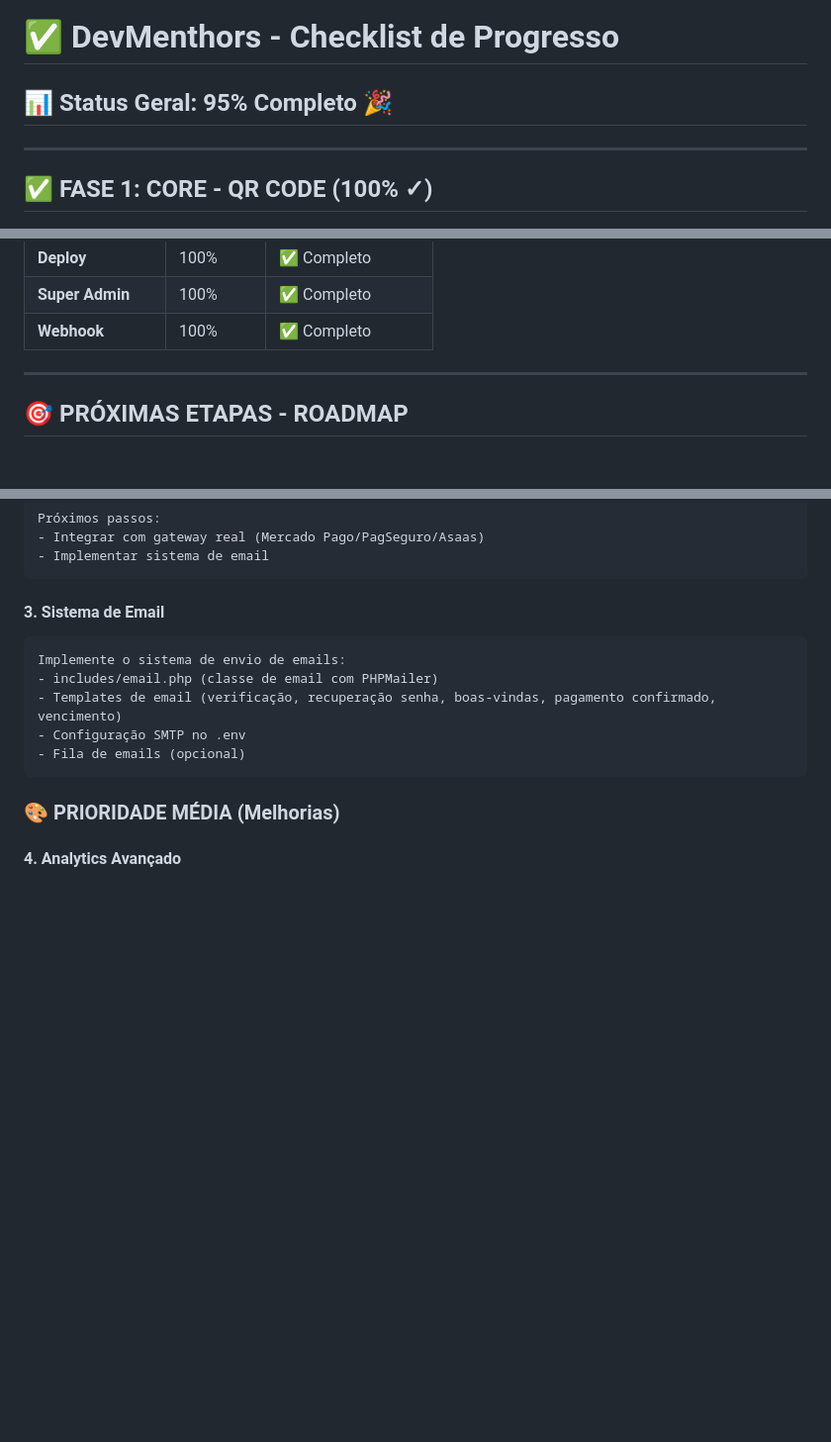
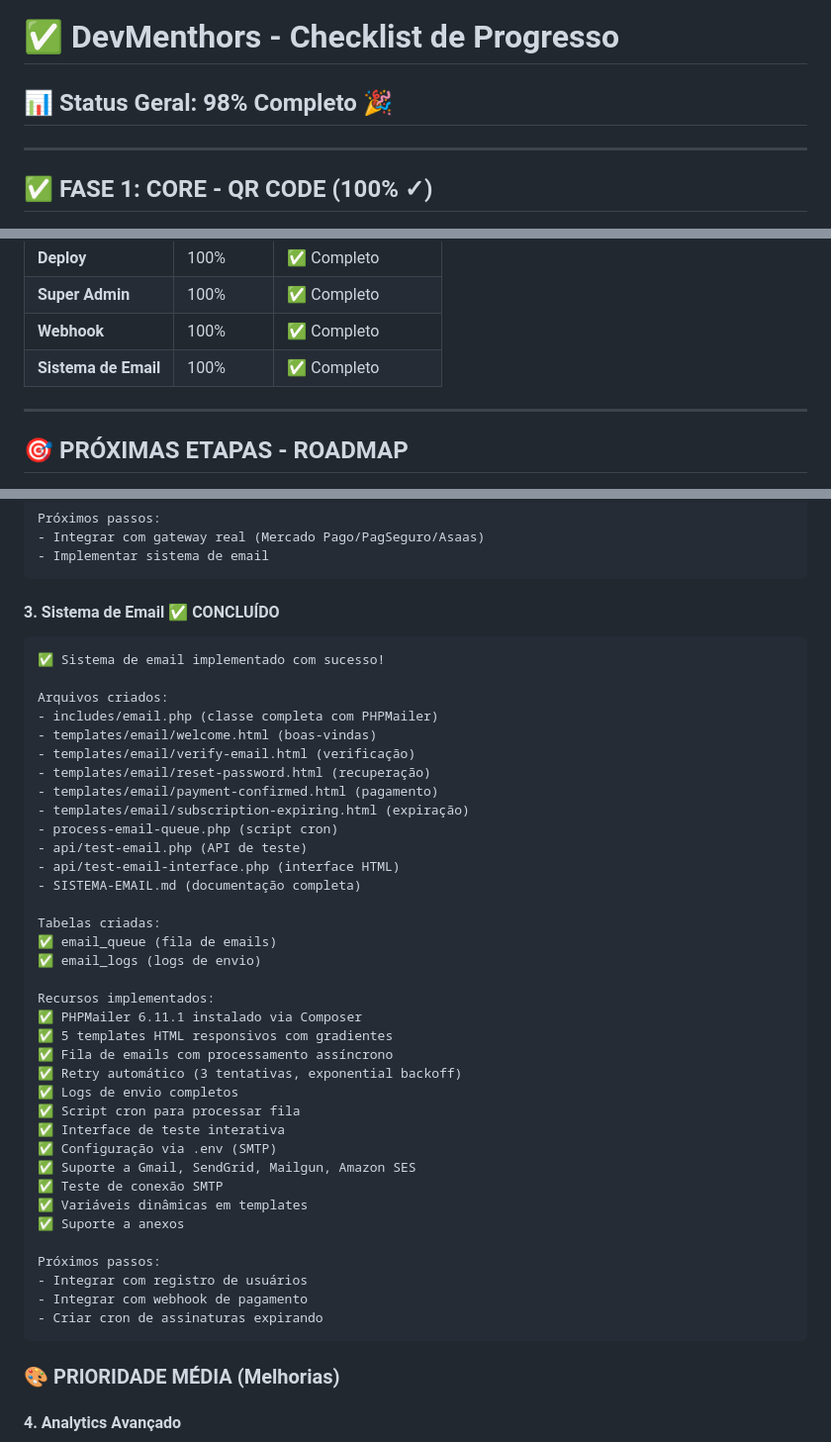
Before and after one commit to hidalgojunior/qrcode, a Markdown page: CHECKLIST.md, 3 parts joined by grey strips. Shown at 99% size. GitHub-like rendering; blank space fills up the shorter version.

Commit message:
docs: Atualiza CHECKLIST.md - Sistema de Email completo (98%)

````diff
--- a/CHECKLIST.md
+++ b/CHECKLIST.md
@@ -1,6 +1,6 @@
 # ✅ DevMenthors - Checklist de Progresso
 
-## 📊 Status Geral: **95% Completo** 🎉
+## 📊 Status Geral: **98% Completo** 🎉
 
 ---
 
@@ -326,6 +326,7 @@
 | **Deploy** | 100% | ✅ Completo |
 | **Super Admin** | 100% | ✅ Completo |
 | **Webhook** | 100% | ✅ Completo |
+| **Sistema de Email** | 100% | ✅ Completo |
 
 ---
 
@@ -371,13 +372,44 @@ Próximos passos:
 - Implementar sistema de email
 ```
 
-#### 3. Sistema de Email
+#### 3. Sistema de Email ✅ CONCLUÍDO
 ```prompt
-Implemente o sistema de envio de emails:
-- includes/email.php (classe de email com PHPMailer)
-- Templates de email (verificação, recuperação senha, boas-vindas, pagamento confirmado, vencimento)
-- Configuração SMTP no .env
-- Fila de emails (opcional)
+✅ Sistema de email implementado com sucesso!
+
+Arquivos criados:
+- includes/email.php (classe completa com PHPMailer)
+- templates/email/welcome.html (boas-vindas)
+- templates/email/verify-email.html (verificação)
+- templates/email/reset-password.html (recuperação)
+- templates/email/payment-confirmed.html (pagamento)
+- templates/email/subscription-expiring.html (expiração)
+- process-email-queue.php (script cron)
+- api/test-email.php (API de teste)
+- api/test-email-interface.php (interface HTML)
+- SISTEMA-EMAIL.md (documentação completa)
+
+Tabelas criadas:
+✅ email_queue (fila de emails)
+✅ email_logs (logs de envio)
+
+Recursos implementados:
+✅ PHPMailer 6.11.1 instalado via Composer
+✅ 5 templates HTML responsivos com gradientes
+✅ Fila de emails com processamento assíncrono
+✅ Retry automático (3 tentativas, exponential backoff)
+✅ Logs de envio completos
+✅ Script cron para processar fila
+✅ Interface de teste interativa
+✅ Configuração via .env (SMTP)
+✅ Suporte a Gmail, SendGrid, Mailgun, Amazon SES
+✅ Teste de conexão SMTP
+✅ Variáveis dinâmicas em templates
+✅ Suporte a anexos
+
+Próximos passos:
+- Integrar com registro de usuários
+- Integrar com webhook de pagamento
+- Criar cron de assinaturas expirando
 ```
 
 ### 🎨 **PRIORIDADE MÉDIA** (Melhorias)
````
